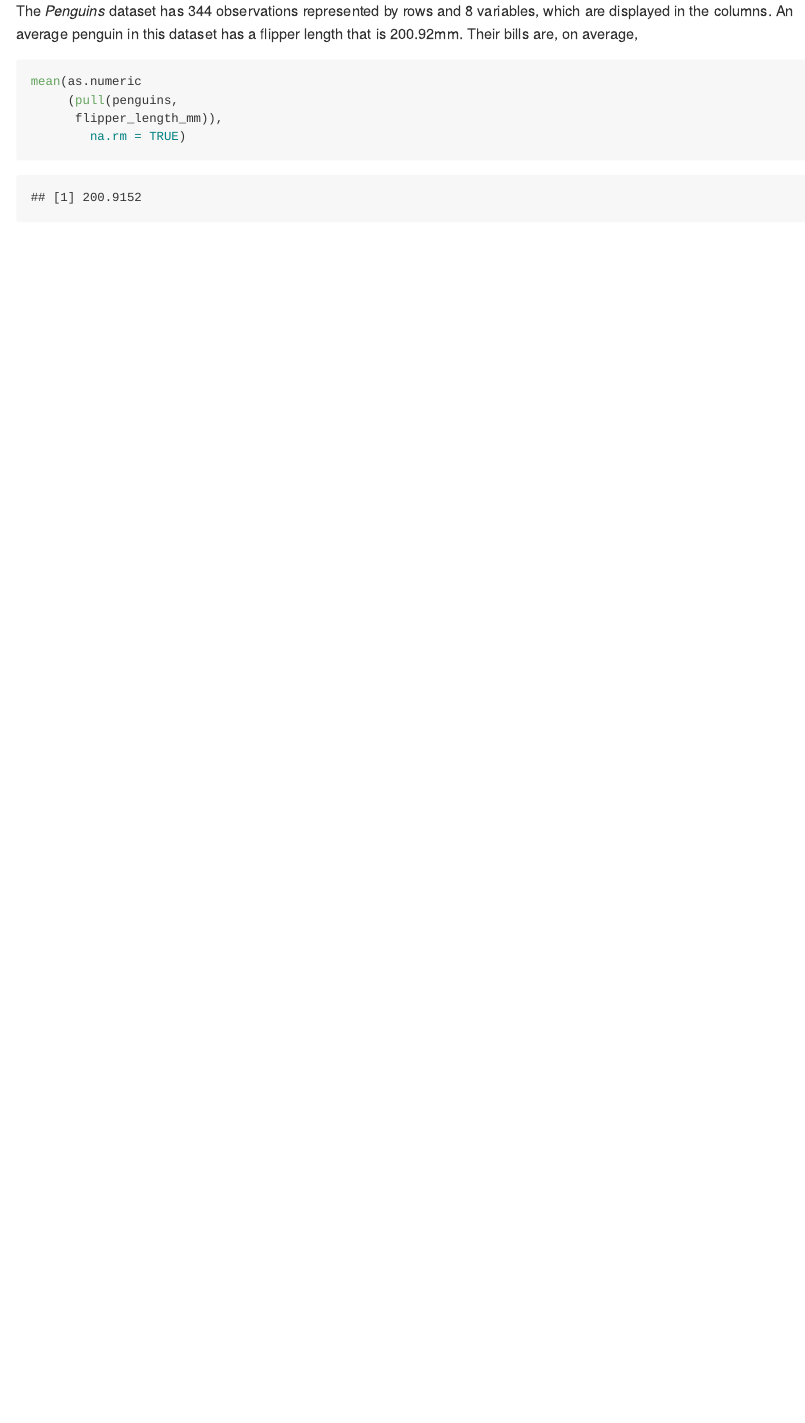
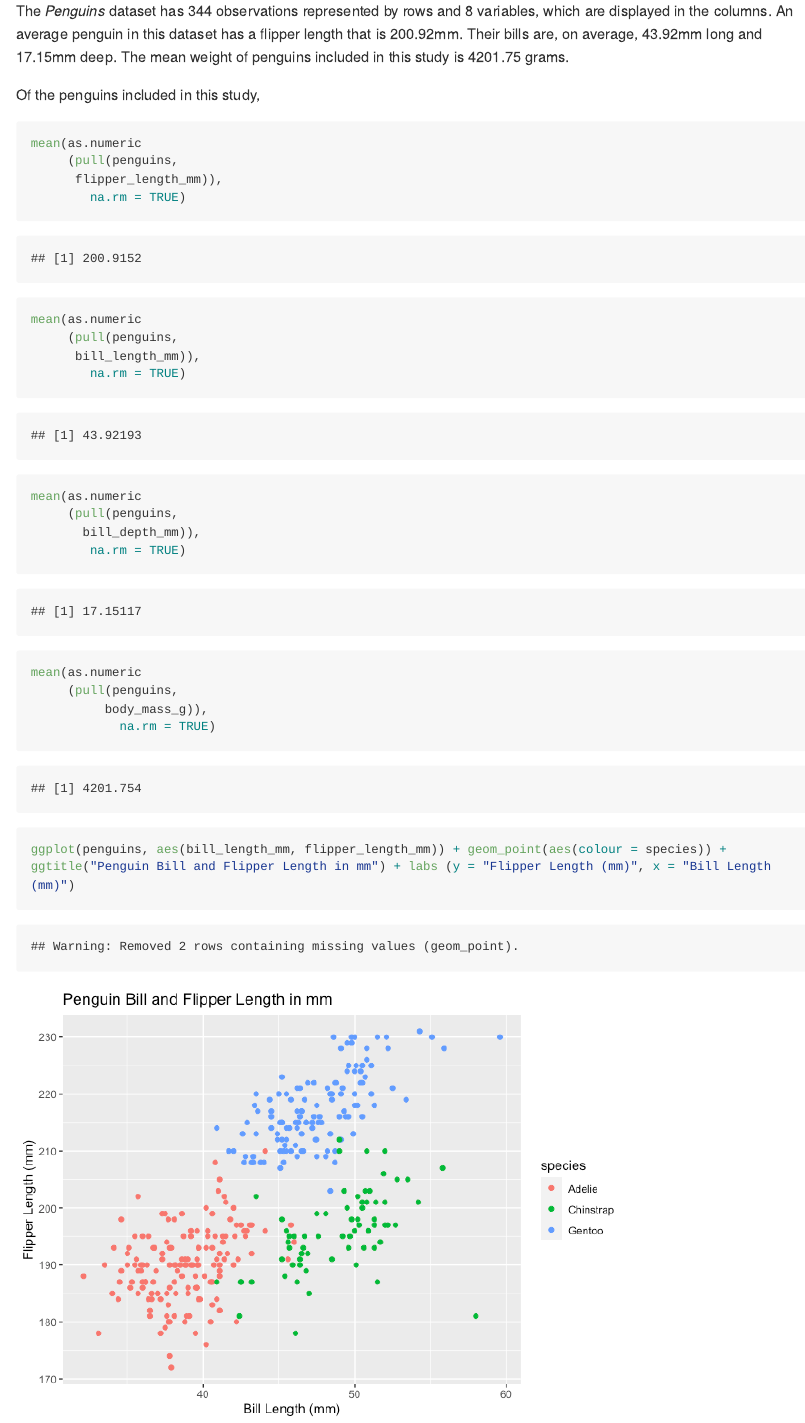
Before and after one commit to nab2194/p8105_hw1_nab2194, an R Markdown document (P8105_HW.Rmd): the page in a window 1100 px wide, from 2770 px down. The pictures show the output file P8105_HW.md that the author committed with the source, drawn offline in the style of GitHub; long lines of code are wrapped.

Commit message:
Small changes to problem 2 setup and made ggplot

````diff
--- a/P8105_HW.Rmd
+++ b/P8105_HW.Rmd
@@ -56,7 +56,9 @@ _First, I loaded the penguin dataset_
 data("penguins", package = "palmerpenguins")
 ```
 
-The _Penguins_ dataset has `r nrow(penguins)` observations represented by rows and `r ncol(penguins)` variables, which are displayed in the columns. An average penguin in this dataset has a flipper length that is 200.92mm. Their bills are, on average,
+The _Penguins_ dataset has `r nrow(penguins)` observations represented by rows and `r ncol(penguins)` variables, which are displayed in the columns. An average penguin in this dataset has a flipper length that is 200.92mm. Their bills are, on average, 43.92mm long and 17.15mm deep. The mean weight of penguins included in this study is 4201.75 grams.
+
+Of the penguins included in this study,
 
 ```{r}
 mean(as.numeric
@@ -64,5 +66,28 @@ mean(as.numeric
       flipper_length_mm)),
         na.rm = TRUE)
 
+mean(as.numeric
+     (pull(penguins,
+      bill_length_mm)),
+        na.rm = TRUE)
+
+mean(as.numeric
+     (pull(penguins,
+       bill_depth_mm)),
+        na.rm = TRUE)
+
+mean(as.numeric
+     (pull(penguins,
+          body_mass_g)),
+            na.rm = TRUE)
+```
+
+
+```{r}
 
 ```
+
+
+```{r}
+ggplot(penguins, aes(bill_length_mm, flipper_length_mm)) + geom_point(aes(colour = species)) + ggtitle("Penguin Bill and Flipper Length in mm") + labs (y = "Flipper Length (mm)", x = "Bill Length (mm)")
+```
````
Also changed, not shown: P8105_HW.md, P8105_HW_files/figure-gfm/unnamed-chunk-6-1.png (added).
